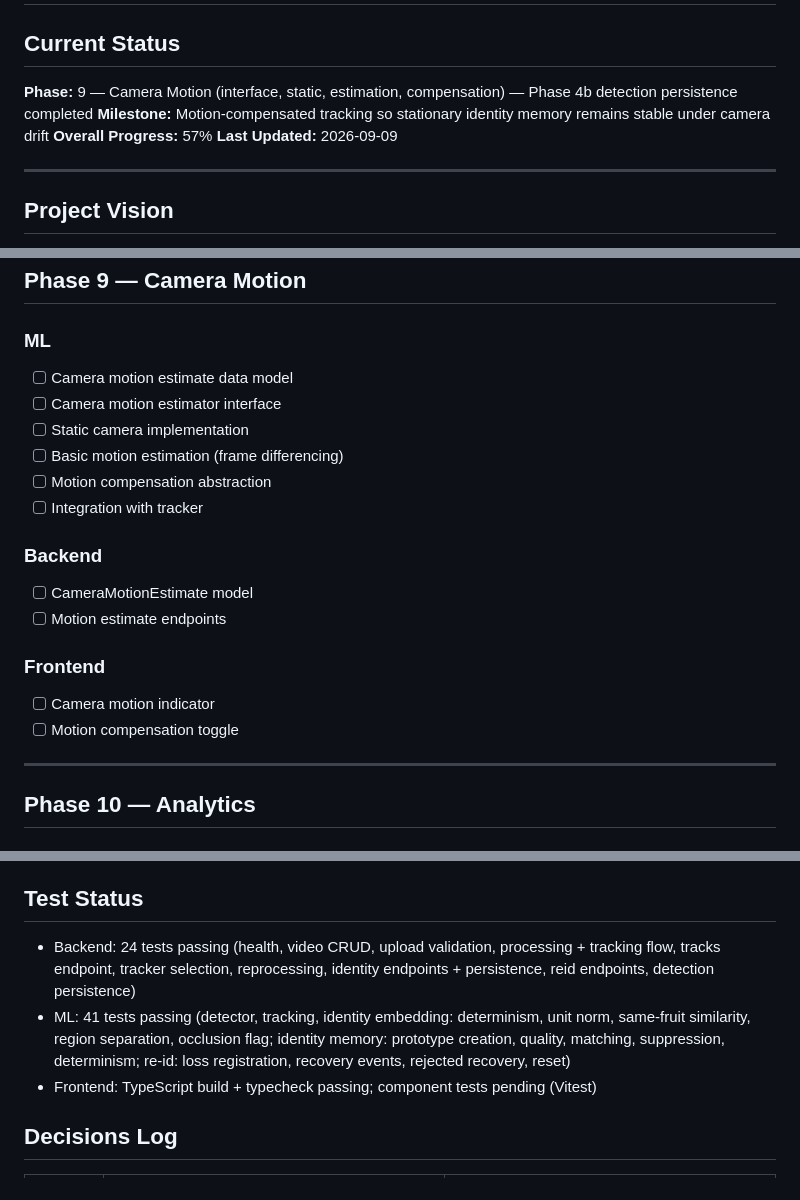
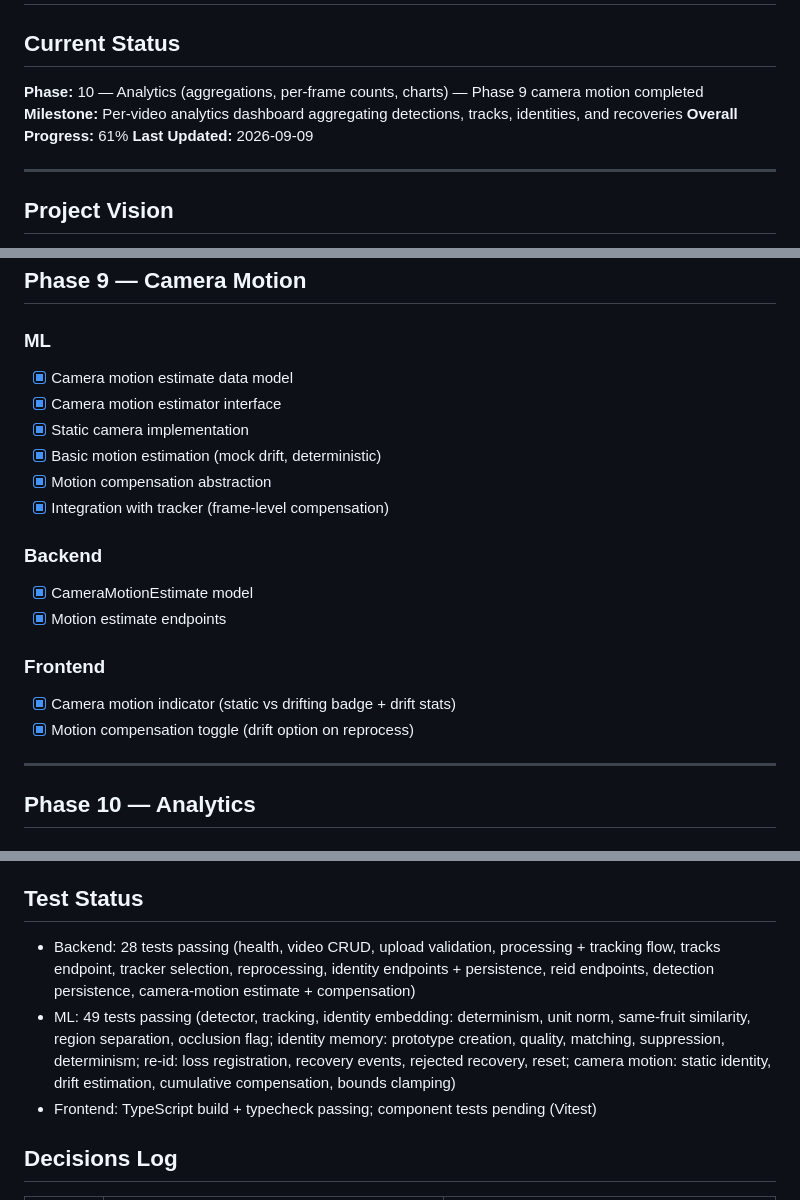
Before and after one commit to DerrickUnleashed/Mango, a Markdown page: TODO.md, 3 parts joined by grey strips. Drawn GitHub-style.

Commit message:
docs: update TODO with camera motion progress

```diff
--- a/TODO.md
+++ b/TODO.md
@@ -2,9 +2,9 @@
 
 ## Current Status
 
-**Phase:** 9 — Camera Motion (interface, static, estimation, compensation) — Phase 4b detection persistence completed
-**Milestone:** Motion-compensated tracking so stationary identity memory remains stable under camera drift
-**Overall Progress:** 57%
+**Phase:** 10 — Analytics (aggregations, per-frame counts, charts) — Phase 9 camera motion completed
+**Milestone:** Per-video analytics dashboard aggregating detections, tracks, identities, and recoveries
+**Overall Progress:** 61%
 **Last Updated:** 2026-09-09
 
 ---
@@ -405,20 +405,20 @@ mango/
 ## Phase 9 — Camera Motion
 
 ### ML
-- [ ] Camera motion estimate data model
-- [ ] Camera motion estimator interface
-- [ ] Static camera implementation
-- [ ] Basic motion estimation (frame differencing)
-- [ ] Motion compensation abstraction
-- [ ] Integration with tracker
+- [x] Camera motion estimate data model
+- [x] Camera motion estimator interface
+- [x] Static camera implementation
+- [x] Basic motion estimation (mock drift, deterministic)
+- [x] Motion compensation abstraction
+- [x] Integration with tracker (frame-level compensation)
 
 ### Backend
-- [ ] CameraMotionEstimate model
-- [ ] Motion estimate endpoints
+- [x] CameraMotionEstimate model
+- [x] Motion estimate endpoints
 
 ### Frontend
-- [ ] Camera motion indicator
-- [ ] Motion compensation toggle
+- [x] Camera motion indicator (static vs drifting badge + drift stats)
+- [x] Motion compensation toggle (drift option on reprocess)
 
 ---
 
@@ -556,8 +556,8 @@ mango/
 
 ## Test Status
 
-- Backend: 24 tests passing (health, video CRUD, upload validation, processing + tracking flow, tracks endpoint, tracker selection, reprocessing, identity endpoints + persistence, reid endpoints, detection persistence)
-- ML: 41 tests passing (detector, tracking, identity embedding: determinism, unit norm, same-fruit similarity, region separation, occlusion flag; identity memory: prototype creation, quality, matching, suppression, determinism; re-id: loss registration, recovery events, rejected recovery, reset)
+- Backend: 28 tests passing (health, video CRUD, upload validation, processing + tracking flow, tracks endpoint, tracker selection, reprocessing, identity endpoints + persistence, reid endpoints, detection persistence, camera-motion estimate + compensation)
+- ML: 49 tests passing (detector, tracking, identity embedding: determinism, unit norm, same-fruit similarity, region separation, occlusion flag; identity memory: prototype creation, quality, matching, suppression, determinism; re-id: loss registration, recovery events, rejected recovery, reset; camera motion: static identity, drift estimation, cumulative compensation, bounds clamping)
 - Frontend: TypeScript build + typecheck passing; component tests pending (Vitest)
 
 ## Decisions Log
```
Also changed, not shown: other parts of TODO.md (+2 -0 lines).
